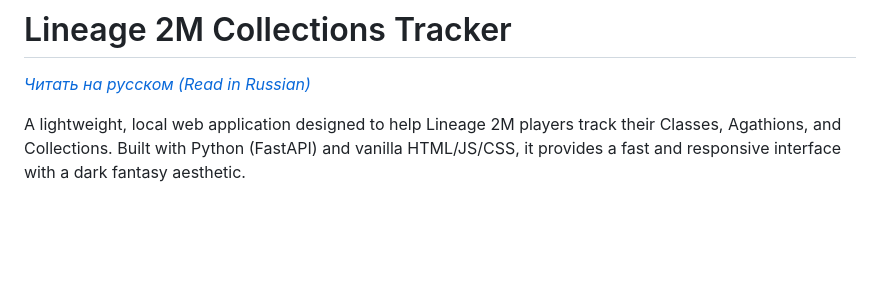
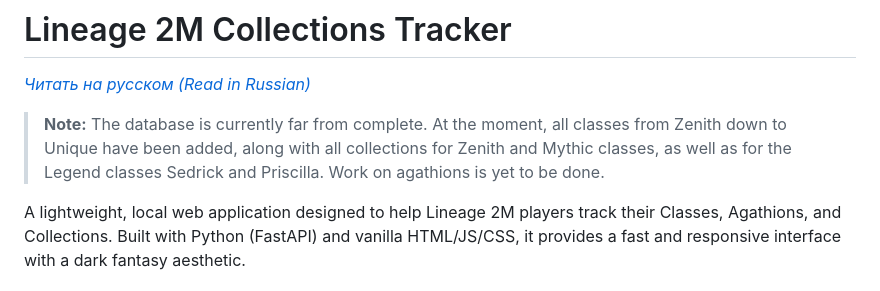
Before and after one commit to BrokenSunRu/L2MColls, a Markdown page: README.md, the part around the change. Rendered like a GitHub page; blank space fills up the shorter version.

```diff
--- a/README.md
+++ b/README.md
@@ -1,6 +1,8 @@
 # Lineage 2M Collections Tracker
 
 *[Читать на русском (Read in Russian)](README_ru.md)*
+
+> **Note:** The database is currently far from complete. At the moment, all classes from Zenith down to Unique have been added, along with all collections for Zenith and Mythic classes, as well as for the Legend classes Sedrick and Priscilla. Work on agathions is yet to be done.
 
 A lightweight, local web application designed to help Lineage 2M players track their Classes, Agathions, and Collections. Built with Python (FastAPI) and vanilla HTML/JS/CSS, it provides a fast and responsive interface with a dark fantasy aesthetic.
 
```
Also changed, not shown: README_ru.md (+2 -0 lines).
